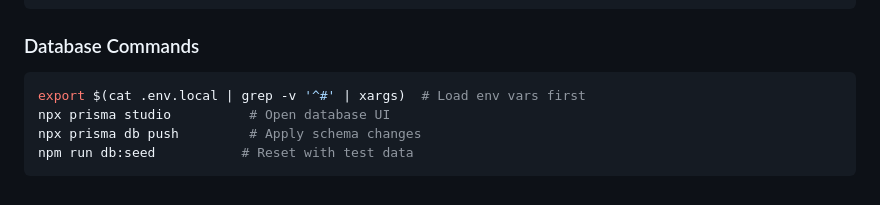
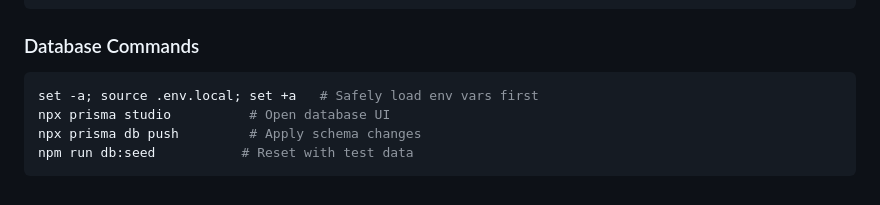
Before and after one commit to syed-reza98/Sharothee-Wedding, a Markdown page: .github/copilot-instructions.md, the part around the change. Drawn GitHub-style.

Commit message:
Update .github/copilot-instructions.md
Co-authored-by: Copilot <175728472+Copilot@users.noreply.github.com>

````diff
--- a/.github/copilot-instructions.md
+++ b/.github/copilot-instructions.md
@@ -399,7 +399,7 @@ npm run build        # Validate production build (~25s)
 
 ### Database Commands
 ```bash
-export $(cat .env.local | grep -v '^#' | xargs)  # Load env vars first
+set -a; source .env.local; set +a   # Safely load env vars first
 npx prisma studio          # Open database UI
 npx prisma db push         # Apply schema changes
 npm run db:seed           # Reset with test data
````
